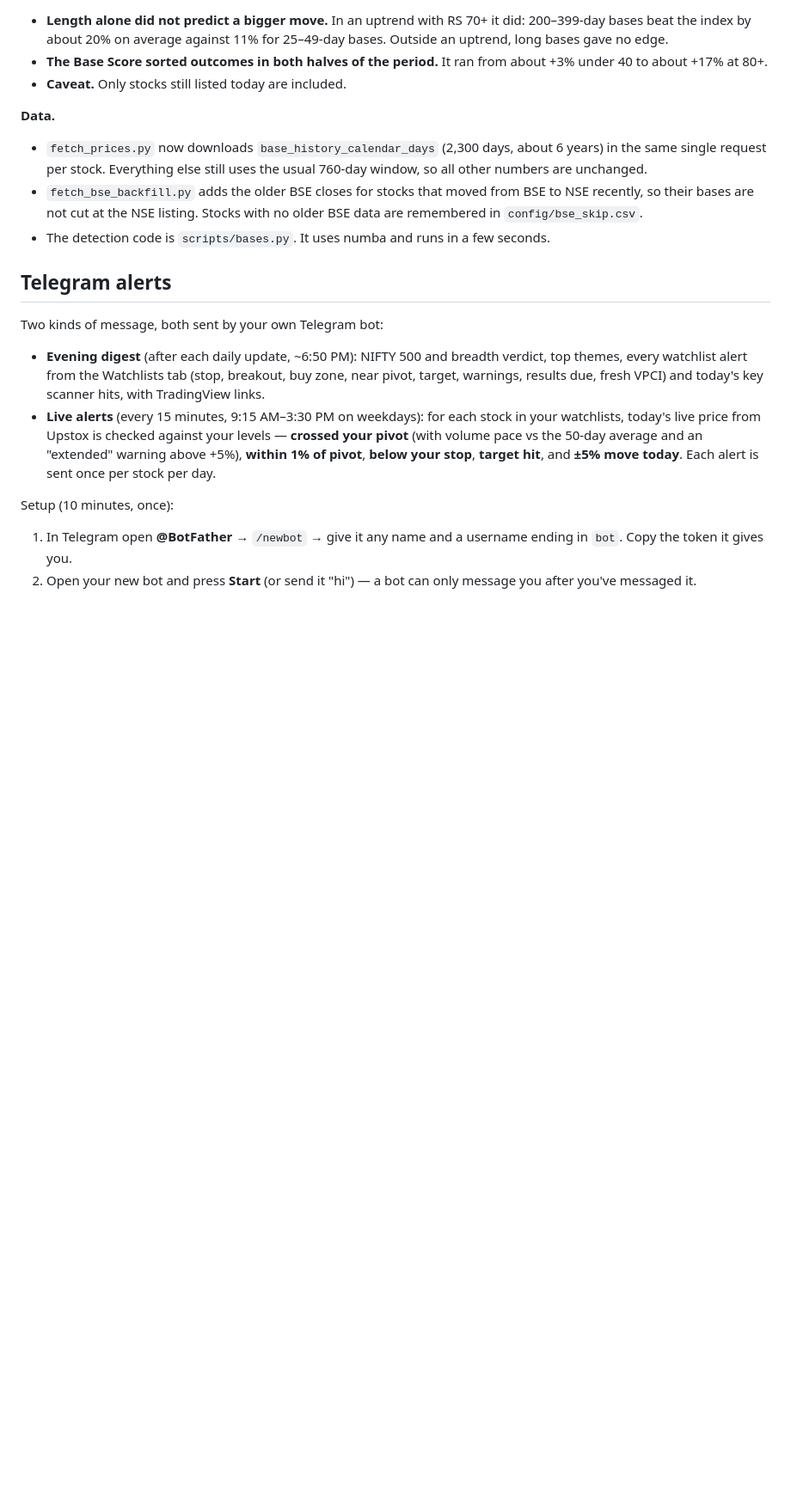
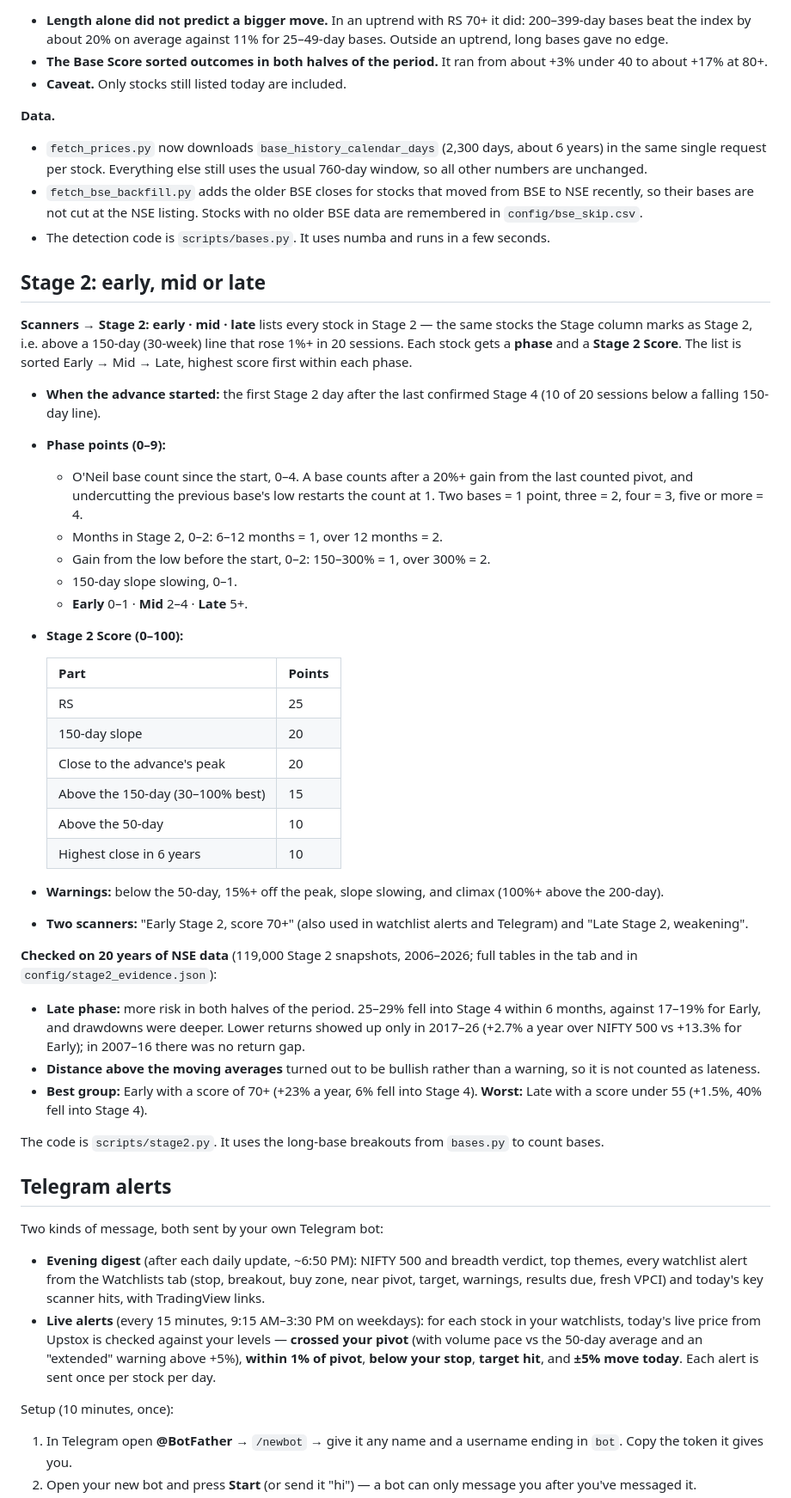
Before and after one commit to hbtipawan/Sector-Rotation, a Markdown page: README.md, the part around the change. Shown at 86% size. Drawn GitHub-style; blank space fills up the shorter version.

```diff
--- a/README.md
+++ b/README.md
@@ -142,6 +142,39 @@ The **Long bases** tab lists every stock that is in a base on the daily chart, s
 - `fetch_bse_backfill.py` adds the older BSE closes for stocks that moved from BSE to NSE recently, so their bases are not cut at the NSE listing. Stocks with no older BSE data are remembered in `config/bse_skip.csv`.
 - The detection code is `scripts/bases.py`. It uses numba and runs in a few seconds.
 
+## Stage 2: early, mid or late
+
+**Scanners → Stage 2: early · mid · late** lists every stock in Stage 2 — the same stocks the Stage column marks as Stage 2, i.e. above a 150-day (30-week) line that rose 1%+ in 20 sessions. Each stock gets a **phase** and a **Stage 2 Score**. The list is sorted Early → Mid → Late, highest score first within each phase.
+
+- **When the advance started:** the first Stage 2 day after the last confirmed Stage 4 (10 of 20 sessions below a falling 150-day line).
+- **Phase points (0–9):**
+  - O'Neil base count since the start, 0–4. A base counts after a 20%+ gain from the last counted pivot, and undercutting the previous base's low restarts the count at 1. Two bases = 1 point, three = 2, four = 3, five or more = 4.
+  - Months in Stage 2, 0–2: 6–12 months = 1, over 12 months = 2.
+  - Gain from the low before the start, 0–2: 150–300% = 1, over 300% = 2.
+  - 150-day slope slowing, 0–1.
+  - **Early** 0–1 · **Mid** 2–4 · **Late** 5+.
+- **Stage 2 Score (0–100):**
+
+  | Part | Points |
+  |---|---|
+  | RS | 25 |
+  | 150-day slope | 20 |
+  | Close to the advance's peak | 20 |
+  | Above the 150-day (30–100% best) | 15 |
+  | Above the 50-day | 10 |
+  | Highest close in 6 years | 10 |
+
+- **Warnings:** below the 50-day, 15%+ off the peak, slope slowing, and climax (100%+ above the 200-day).
+- **Two scanners:** "Early Stage 2, score 70+" (also used in watchlist alerts and Telegram) and "Late Stage 2, weakening".
+
+**Checked on 20 years of NSE data** (119,000 Stage 2 snapshots, 2006–2026; full tables in the tab and in `config/stage2_evidence.json`):
+
+- **Late phase:** more risk in both halves of the period. 25–29% fell into Stage 4 within 6 months, against 17–19% for Early, and drawdowns were deeper. Lower returns showed up only in 2017–26 (+2.7% a year over NIFTY 500 vs +13.3% for Early); in 2007–16 there was no return gap.
+- **Distance above the moving averages** turned out to be bullish rather than a warning, so it is not counted as lateness.
+- **Best group:** Early with a score of 70+ (+23% a year, 6% fell into Stage 4). **Worst:** Late with a score under 55 (+1.5%, 40% fell into Stage 4).
+
+The code is `scripts/stage2.py`. It uses the long-base breakouts from `bases.py` to count bases.
+
 ## Telegram alerts
 
 Two kinds of message, both sent by your own Telegram bot:
```
